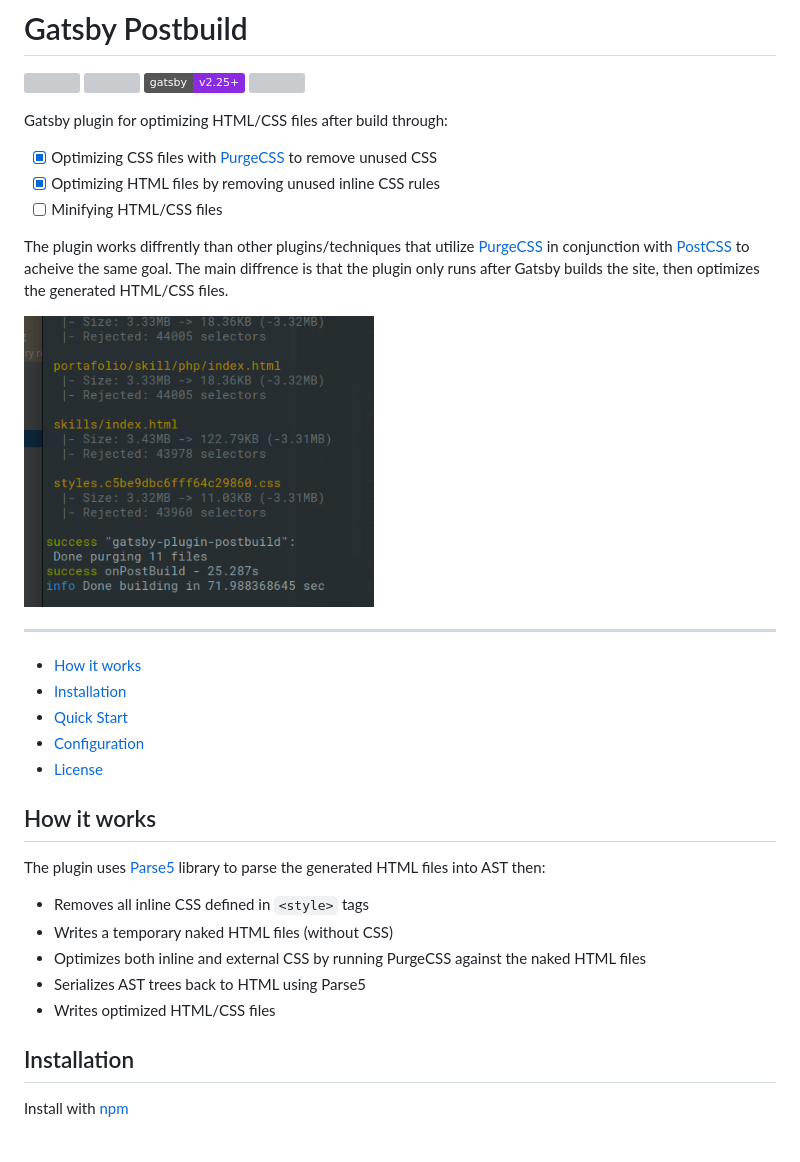
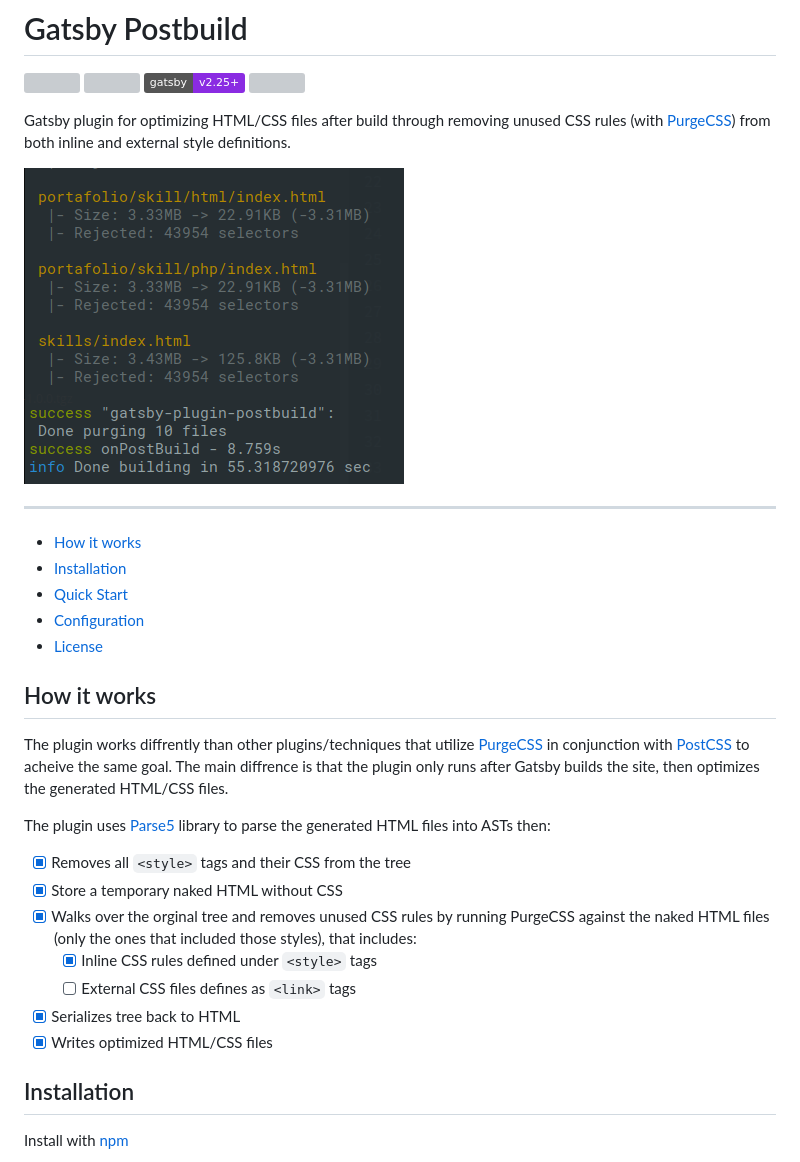
Before and after one commit to mohatt/gatsby-plugin-postbuild, a Markdown page: README.md, the part around the change. Rendered like a GitHub page; pictures changed too: .github/console-screen.png; badges without logos; grey boxes are pictures that could not be loaded.

Commit message:
docs(readme): update README

```diff
--- a/README.md
+++ b/README.md
@@ -1,16 +1,9 @@
 # Gatsby Postbuild
 [![][npm-img]][npm-url] [![][ci-img]][ci-url] [![][gatsby-img]][gatsby-url] [![][license-img]][license-url]
 
-Gatsby plugin for optimizing HTML/CSS files after build through:
-- [x] Optimizing CSS files with [PurgeCSS](https://purgecss.com/) to remove unused CSS
-- [x] Optimizing HTML files by removing unused inline CSS rules
-- [ ] Minifying HTML/CSS files
+Gatsby plugin for optimizing HTML/CSS files after build through removing unused CSS rules (with [PurgeCSS](https://purgecss.com/)) from both inline and external style definitions.
 
-The plugin works diffrently than other plugins/techniques that utilize [PurgeCSS](https://purgecss.com/) in conjunction
-with [PostCSS](https://postcss.org/) to acheive the same goal. The main diffrence is that the plugin only runs after
-Gatsby builds the site, then optimizes the generated HTML/CSS files.
-
-<img width="350" src=".github/console-screen.png" alt="Console Screen">
+<img width="380" src=".github/console-screen.png" alt="Console Screen">
 
 ---
 - [How it works](#how-it-works)
@@ -21,12 +14,18 @@ Gatsby builds the site, then optimizes the generated HTML/CSS files.
 
 
 ## How it works
-The plugin uses [Parse5](https://github.com/inikulin/parse5) library to parse the generated HTML files into AST then:
-- Removes all inline CSS defined in `<style>` tags
-- Writes a temporary naked HTML files (without CSS)
-- Optimizes both inline and external CSS by running PurgeCSS against the naked HTML files
-- Serializes AST trees back to HTML using Parse5
-- Writes optimized HTML/CSS files
+The plugin works diffrently than other plugins/techniques that utilize [PurgeCSS](https://purgecss.com/) in conjunction
+with [PostCSS](https://postcss.org/) to acheive the same goal. The main diffrence is that the plugin only runs after
+Gatsby builds the site, then optimizes the generated HTML/CSS files.
+
+The plugin uses [Parse5](https://github.com/inikulin/parse5) library to parse the generated HTML files into ASTs then:
+- [x] Removes all `<style>` tags and their CSS from the tree
+- [x] Store a temporary naked HTML without CSS
+- [x] Walks over the orginal tree and removes unused CSS rules by running PurgeCSS against the naked HTML files (only the ones that included those styles), that includes:
+    - [x] Inline CSS rules defined under `<style>` tags
+    - [ ] External CSS files defines as `<link>` tags
+- [x] Serializes tree back to HTML
+- [x] Writes optimized HTML/CSS files
 
 ## Installation
 Install with [npm](https://www.npmjs.com/)
```
